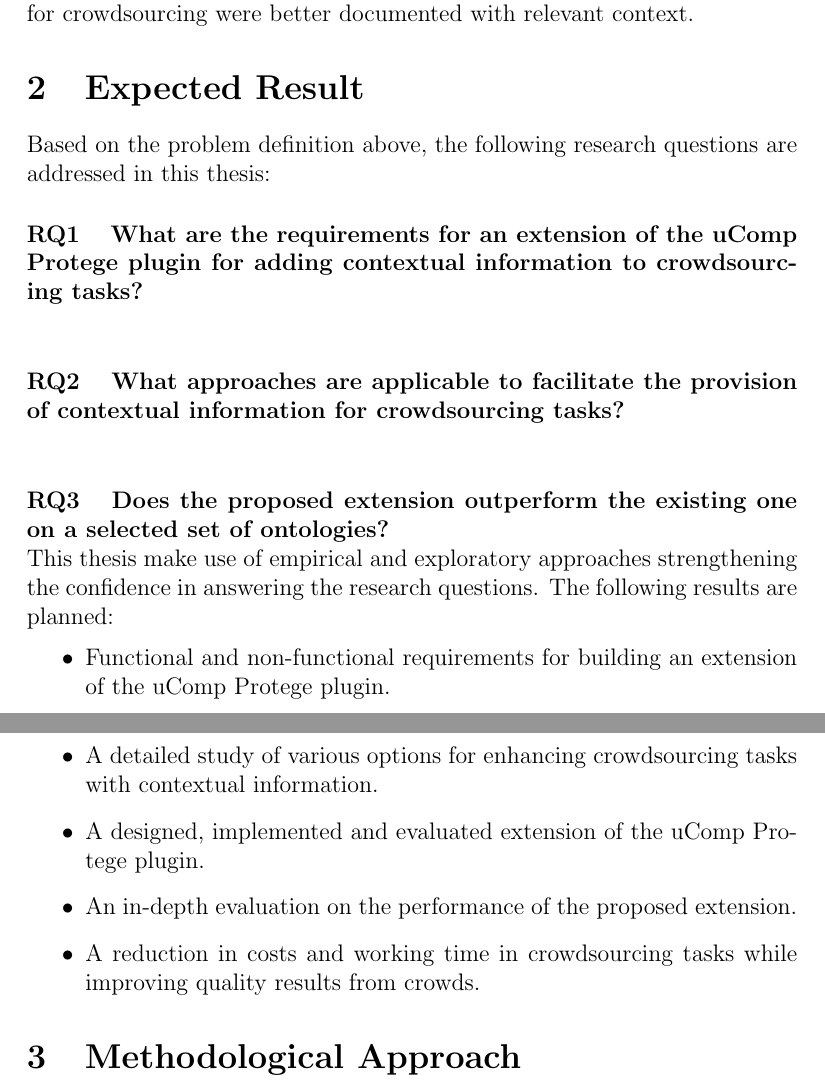
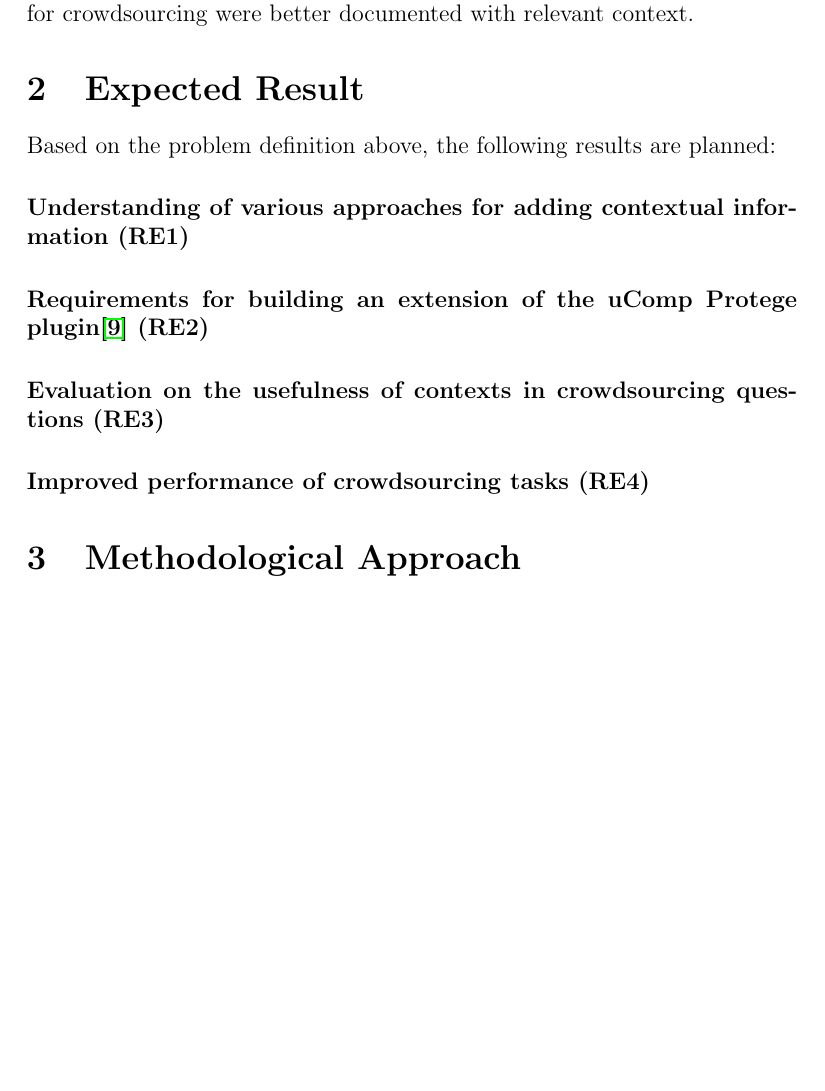
Before and after one commit to philatelist05/MasterThesis, a LaTeX document (Proposal/proposal.tex): two parts of pages 3 and 4 of 9 before the commit and part of page 3 of 8 after it, the two joined at a grey line, cut so that both start at the same text, the shorter picture padded with empty space. Compiled offline with pdfLaTeX.

Commit message:
Swapped research questions and results

```diff
--- a/Proposal/proposal.tex
+++ b/Proposal/proposal.tex
@@ -56,20 +56,29 @@ As a practical part, an extension of the existing \emph{uComp~Protege~Plugin~\ci
 % -) Give a bit of explanation why each RQ is useful
 % -) Move relevant results under each RQ
 % -) Group Research questions with results
-% -) Rephrase Research Questions (RQ1 - RQ3) to results (R1 - R3)
+% -) Rephrase Research Questions (RQ1 - RQ3) to results (RE1 - RE3)
 
-Based on the problem definition above, the following research questions are addressed in this thesis:
-\paragraph{RQ1}~\textbf{What are the requirements for an extension of the uComp Protege plugin for adding contextual information to crowdsourcing tasks?}\\
-\paragraph{RQ2}~\textbf{What approaches are applicable to facilitate the provision of contextual information for crowdsourcing tasks?}\\
-\paragraph{RQ3}~\textbf{Does the proposed extension outperform the existing one on a selected set of ontologies?}\\
-This thesis make use of empirical and exploratory approaches strengthening the confidence in answering the research questions. The following results are planned:
-\begin{itemize}
-	\item Functional and non-functional requirements for building an extension of the uComp Protege plugin.
-	\item A detailed study of various options for enhancing crowdsourcing tasks with contextual information.
-	\item A designed, implemented and evaluated extension of the uComp Protege plugin.
-	\item An in-depth evaluation on the performance of the proposed extension.
-	\item A reduction in costs and working time in crowdsourcing tasks while improving quality results from crowds.
-\end{itemize}
+Based on the problem definition above, the following results are planned:
+\paragraph{Understanding of various approaches for adding contextual information~(RE1)}~
+
+\paragraph{Requirements for building an extension of the uComp Protege plugin\cite{wohlgenannt2016crowd}~(RE2)}~
+
+\paragraph{Evaluation on the usefulness of contexts in crowdsourcing questions~(RE3)}~
+
+\paragraph{Improved performance of crowdsourcing tasks~(RE4)}~
+
+
+% \paragraph{RQ1}~\textbf{What are the requirements for an extension of the uComp Protege plugin for adding contextual information to crowdsourcing tasks?}\\
+% \paragraph{RQ2}~\textbf{What approaches are applicable to facilitate the provision of contextual information for crowdsourcing tasks?}\\
+% \paragraph{RQ3}~\textbf{Does the proposed extension outperform the existing one on a selected set of ontologies?}\\
+% This thesis make use of empirical and exploratory approaches strengthening the confidence in answering the research questions. The following results are planned:
+% \begin{itemize}
+% 	\item RQ1: Functional and non-functional requirements for building an extension of the uComp Protege plugin.
+% 	\item RQ2: A detailed study of various options for enhancing crowdsourcing tasks with contextual information.
+% 	\item RQ2, RQ3: A designed, implemented and evaluated extension of the uComp Protege plugin.
+% 	\item RQ3: An in-depth evaluation on the performance of the proposed extension.
+% 	\item RQ3: A reduction in costs and working time in crowdsourcing tasks while improving quality results from crowds.
+% \end{itemize}
 \section{Methodological Approach}
 % 	-) Remove sections, use paragraphs instead (or description lists)
 % 	-) Make reference to each RQs
```
